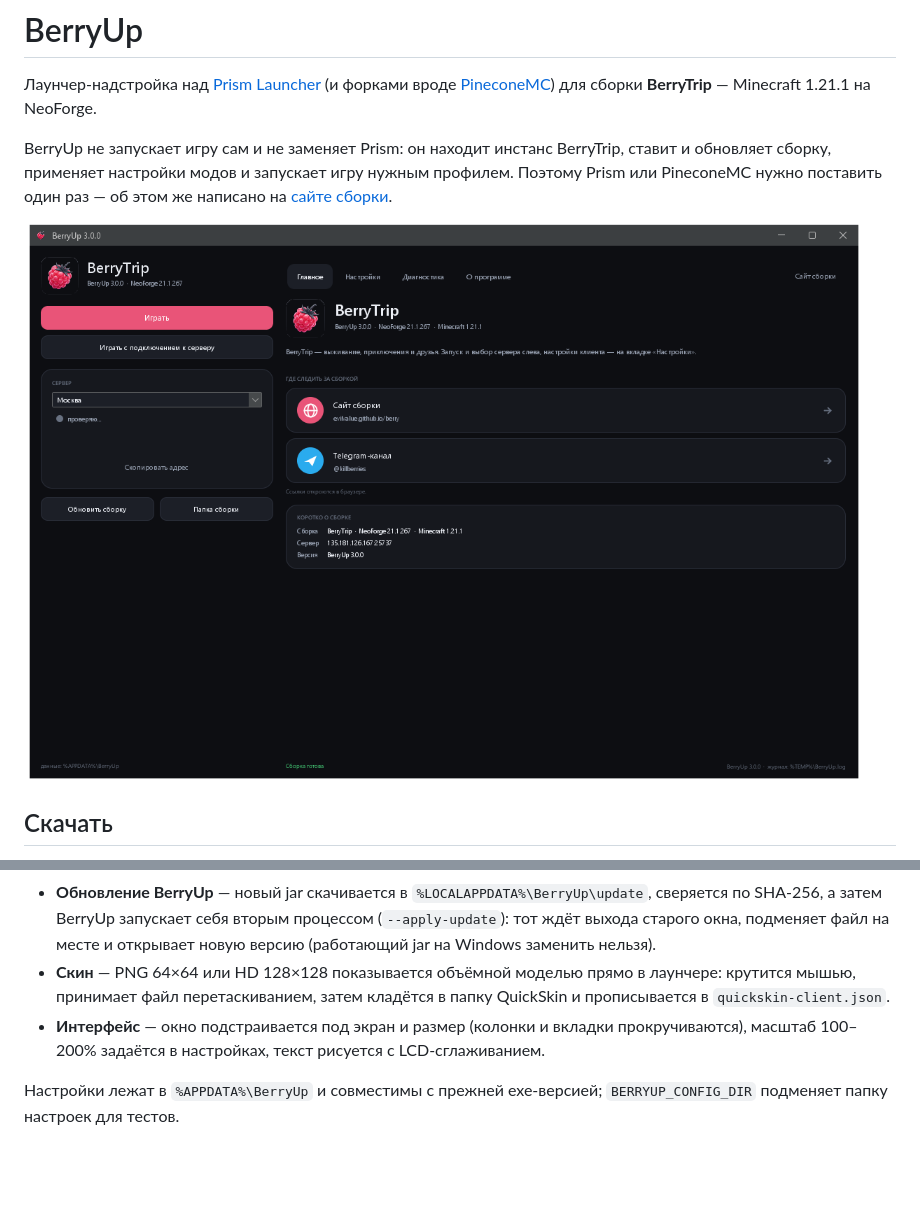
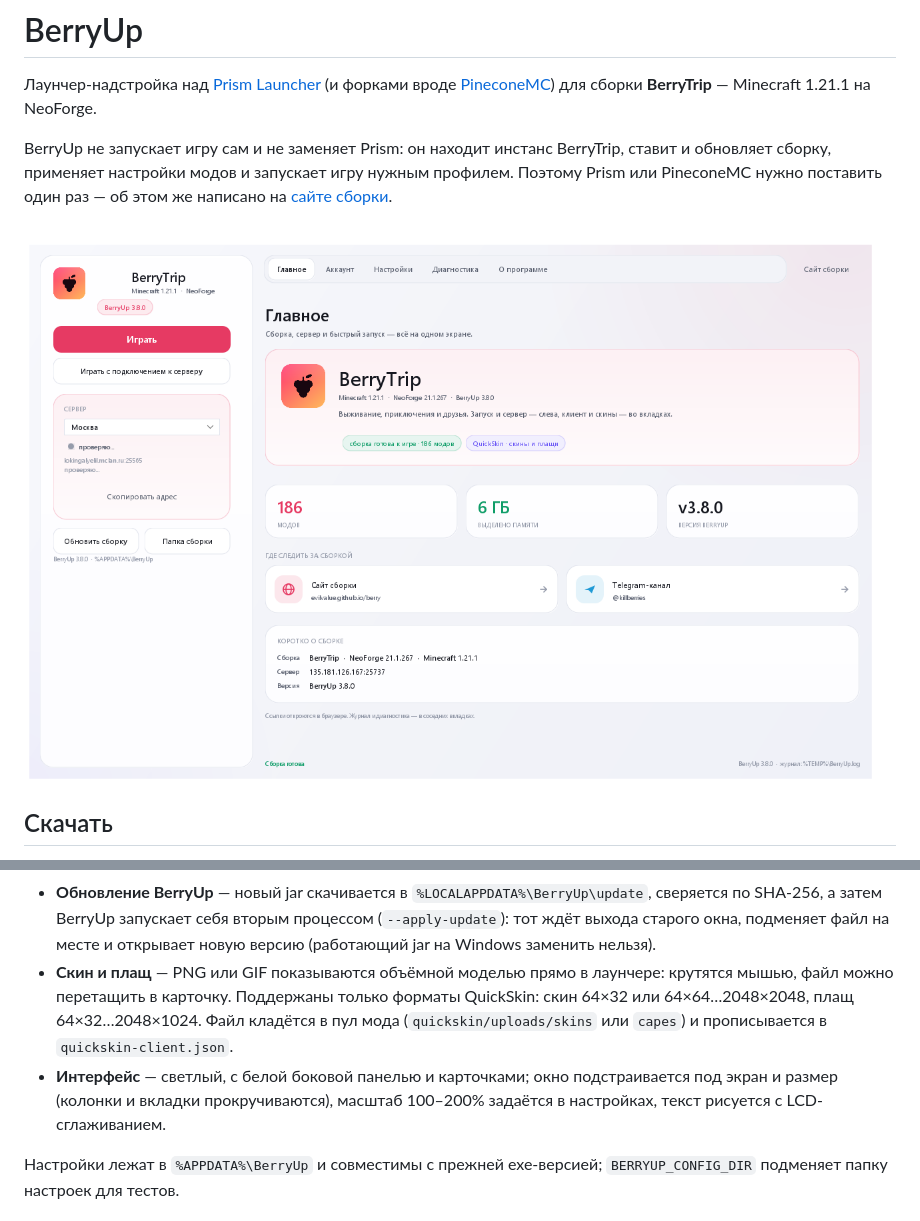
Before and after one commit to evilvalue/berry-launcher, a Markdown page: README.md, 2 parts joined by grey strips. GitHub-like rendering; pictures changed too: docs/screenshot.png; blank space fills up the shorter version.

```diff
--- a/README.md
+++ b/README.md
@@ -74,12 +74,14 @@ java -jar BerryUp.jar --shortcut                  # пересоздать яр
   сверяется по SHA-256, а затем BerryUp запускает себя вторым процессом
   (`--apply-update`): тот ждёт выхода старого окна, подменяет файл на месте и
   открывает новую версию (работающий jar на Windows заменить нельзя).
-- **Скин** — PNG 64×64 или HD 128×128 показывается объёмной моделью прямо в
-  лаунчере: крутится мышью, принимает файл перетаскиванием, затем кладётся в
-  папку QuickSkin и прописывается в `quickskin-client.json`.
-- **Интерфейс** — окно подстраивается под экран и размер (колонки и вкладки
-  прокручиваются), масштаб 100–200% задаётся в настройках, текст рисуется с
-  LCD-сглаживанием.
+- **Скин и плащ** — PNG или GIF показываются объёмной моделью прямо в лаунчере:
+  крутятся мышью, файл можно перетащить в карточку. Поддержаны только форматы
+  QuickSkin: скин 64×32 или 64×64…2048×2048, плащ 64×32…2048×1024. Файл кладётся
+  в пул мода (`quickskin/uploads/skins` или `capes`) и прописывается в
+  `quickskin-client.json`.
+- **Интерфейс** — светлый, с белой боковой панелью и карточками; окно
+  подстраивается под экран и размер (колонки и вкладки прокручиваются), масштаб
+  100–200% задаётся в настройках, текст рисуется с LCD-сглаживанием.
 
 Настройки лежат в `%APPDATA%\BerryUp` и совместимы с прежней exe-версией;
 `BERRYUP_CONFIG_DIR` подменяет папку настроек для тестов.
```
Also changed, not shown: 12 other files.
